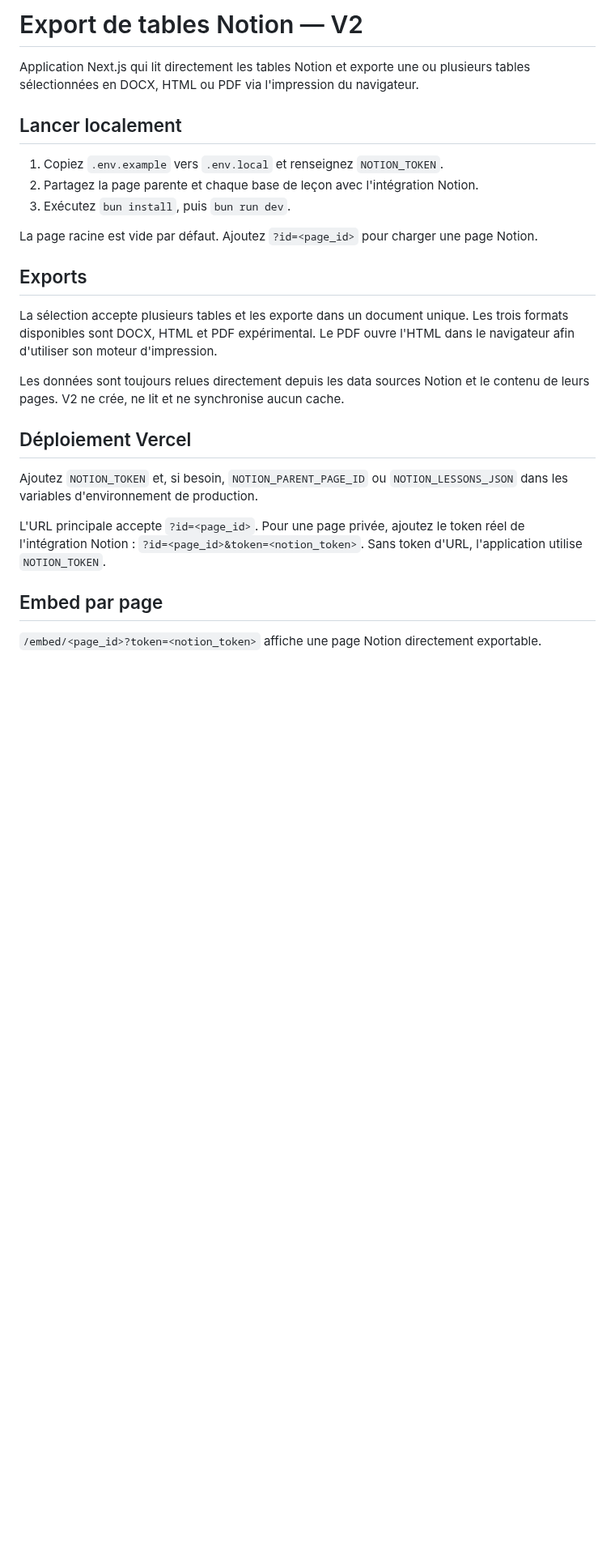
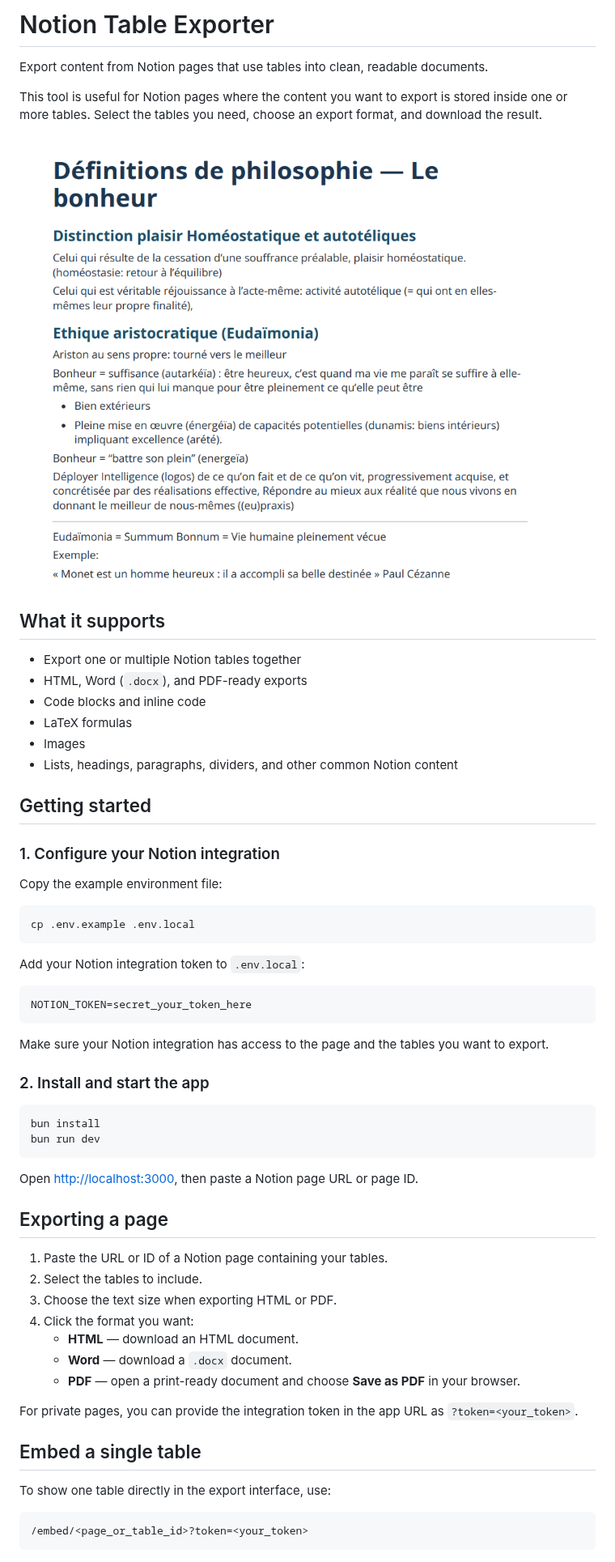
Before and after one commit to lennon03/notion-philo-workflow, a Markdown page: README.md, the part around the change. Shown at 81% size. Rendered like a GitHub page; pictures changed too: docs/example-export.png (added); blank space fills up the shorter version.

Commit message:
Refresh exporter UI and documentation
Co-authored-by: Copilot <223556219+Copilot@users.noreply.github.com>

````diff
--- a/README.md
+++ b/README.md
@@ -1,27 +1,63 @@
-# Export de tables Notion — V2
+# Notion Table Exporter
 
-Application Next.js qui lit directement les tables Notion et exporte une ou plusieurs tables sélectionnées en DOCX, HTML ou PDF via l'impression du navigateur.
+Export content from Notion pages that use tables into clean, readable documents.
 
-## Lancer localement
+This tool is useful for Notion pages where the content you want to export is stored inside one or more tables. Select the tables you need, choose an export format, and download the result.
 
-1. Copiez `.env.example` vers `.env.local` et renseignez `NOTION_TOKEN`.
-2. Partagez la page parente et chaque base de leçon avec l'intégration Notion.
-3. Exécutez `bun install`, puis `bun run dev`.
+![Example exported document](docs/example-export.png)
 
-La page racine est vide par défaut. Ajoutez `?id=<page_id>` pour charger une page Notion.
+## What it supports
 
-## Exports
+- Export one or multiple Notion tables together
+- HTML, Word (`.docx`), and PDF-ready exports
+- Code blocks and inline code
+- LaTeX formulas
+- Images
+- Lists, headings, paragraphs, dividers, and other common Notion content
 
-La sélection accepte plusieurs tables et les exporte dans un document unique. Les trois formats disponibles sont DOCX, HTML et PDF expérimental. Le PDF ouvre l'HTML dans le navigateur afin d'utiliser son moteur d'impression.
+## Getting started
 
-Les données sont toujours relues directement depuis les data sources Notion et le contenu de leurs pages. V2 ne crée, ne lit et ne synchronise aucun cache.
+### 1. Configure your Notion integration
 
-## Déploiement Vercel
+Copy the example environment file:
 
-Ajoutez `NOTION_TOKEN` et, si besoin, `NOTION_PARENT_PAGE_ID` ou `NOTION_LESSONS_JSON` dans les variables d'environnement de production.
+```bash
+cp .env.example .env.local
+```
 
-L'URL principale accepte `?id=<page_id>`. Pour une page privée, ajoutez le token réel de l'intégration Notion : `?id=<page_id>&token=<notion_token>`. Sans token d'URL, l'application utilise `NOTION_TOKEN`.
+Add your Notion integration token to `.env.local`:
 
-## Embed par page
+```env
+NOTION_TOKEN=secret_your_token_here
+```
 
-`/embed/<page_id>?token=<notion_token>` affiche une page Notion directement exportable.
+Make sure your Notion integration has access to the page and the tables you want to export.
+
+### 2. Install and start the app
+
+```bash
+bun install
+bun run dev
+```
+
+Open [http://localhost:3000](http://localhost:3000), then paste a Notion page URL or page ID.
+
+## Exporting a page
+
+1. Paste the URL or ID of a Notion page containing your tables.
+2. Select the tables to include.
+3. Choose the text size when exporting HTML or PDF.
+4. Click the format you want:
+   - **HTML** — download an HTML document.
+   - **Word** — download a `.docx` document.
+   - **PDF** — open a print-ready document and choose **Save as PDF** in your browser.
+
+For private pages, you can provide the integration token in the app URL as `?token=<your_token>`.
+
+## Embed a single table
+
+To show one table directly in the export interface, use:
+
+```text
+/embed/<page_or_table_id>?token=<your_token>
+```
````
Also changed, not shown: 2 other files.
